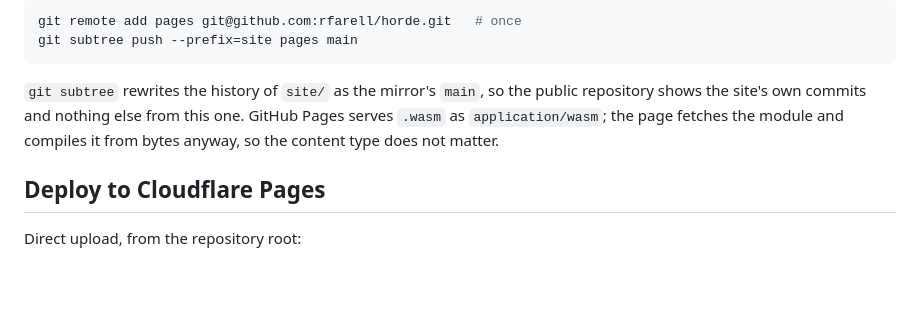
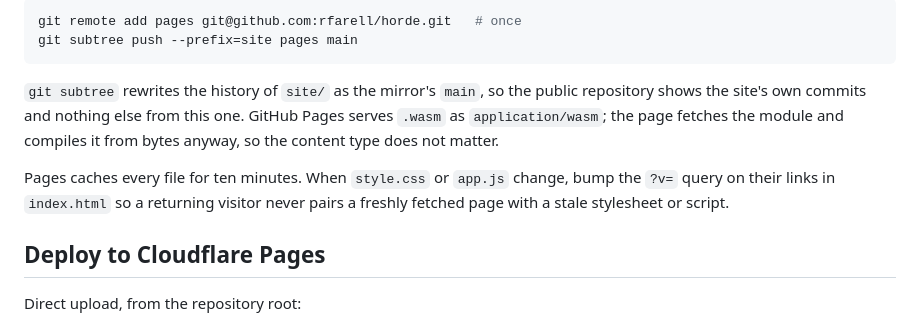
Before and after one commit to rfarell/horde, a Markdown page: README.md, the part around the change. Rendered like a GitHub page; blank space fills up the shorter version.

Commit message:
Note the Pages cache window in the site README

```diff
--- a/README.md
+++ b/README.md
@@ -82,6 +82,10 @@ public repository shows the site's own commits and nothing else from this one.
 GitHub Pages serves `.wasm` as `application/wasm`; the page fetches the module
 and compiles it from bytes anyway, so the content type does not matter.
 
+Pages caches every file for ten minutes. When `style.css` or `app.js` change,
+bump the `?v=` query on their links in `index.html` so a returning visitor never
+pairs a freshly fetched page with a stale stylesheet or script.
+
 ## Deploy to Cloudflare Pages
 
 Direct upload, from the repository root:
```
